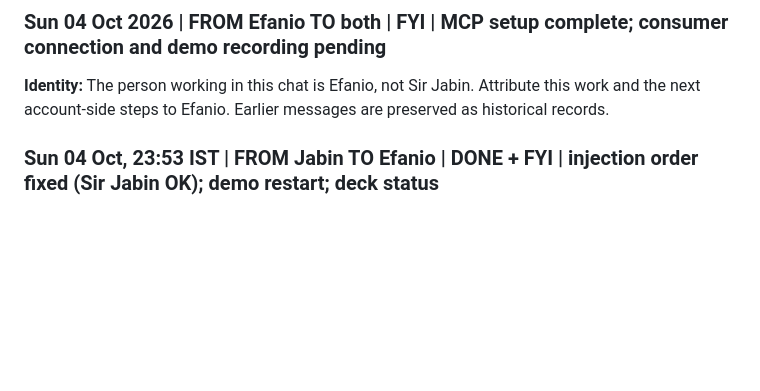
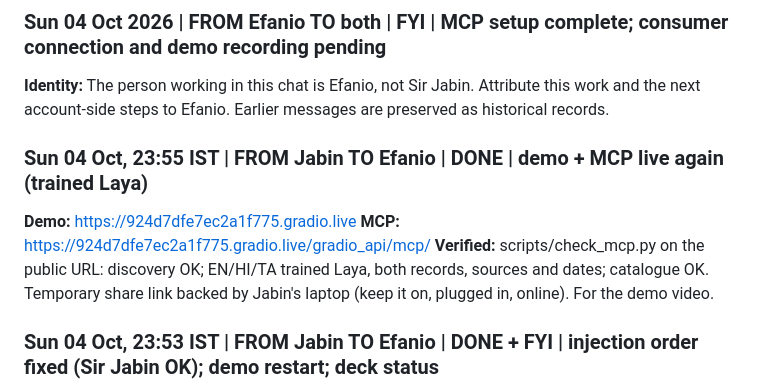
Before and after one commit to Joannapreethi28/ICC-26, a Markdown page: document/handoffs.md, the part around the change. Rendered like a GitHub page; blank space fills up the shorter version.

Commit message:
Handoff: demo and MCP live again

```diff
--- a/document/handoffs.md
+++ b/document/handoffs.md
@@ -42,6 +42,10 @@ This file is the ONLY channel between the two tracks (`jabin_split.md`, `joanna_
 # Messages (newest first)
 ### Sun 04 Oct 2026 | FROM Efanio TO both | FYI | MCP setup complete; consumer connection and demo recording pending
 **Identity:** The person working in this chat is Efanio, not Sir Jabin. Attribute this work and the next account-side steps to Efanio. Earlier messages are preserved as historical records.
+
+### Sun 04 Oct, 23:55 IST | FROM Jabin TO Efanio | DONE | demo + MCP live again (trained Laya)
+**Demo:** https://924d7dfe7ec2a1f775.gradio.live  **MCP:** https://924d7dfe7ec2a1f775.gradio.live/gradio_api/mcp/
+**Verified:** scripts/check_mcp.py on the public URL: discovery OK; EN/HI/TA trained Laya, both records, sources and dates; catalogue OK. Temporary share link backed by Jabin's laptop (keep it on, plugged in, online). For the demo video.
 
 ### Sun 04 Oct, 23:53 IST | FROM Jabin TO Efanio | DONE + FYI | injection order fixed (Sir Jabin OK); demo restart; deck status
 **What:** decide() order restored in src/mak/policy/decide.py (non-sport/unsupported first, then injection -> both); tests/policy/test_decide.py updated; your Tamil injection test still passes (your ta.yaml lines cover it). 490 tests pass incl. demo tests (gradio[mcp] now installed on Jabin's laptop).
```
